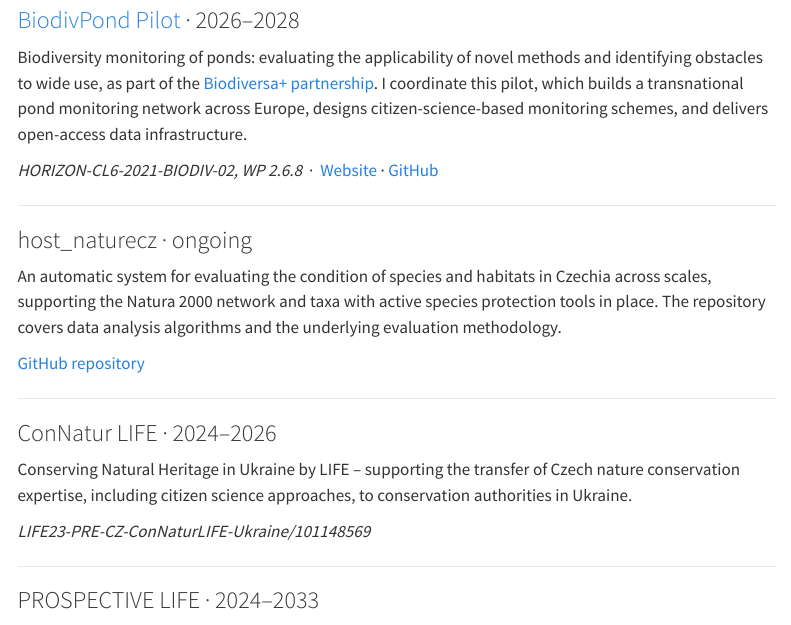
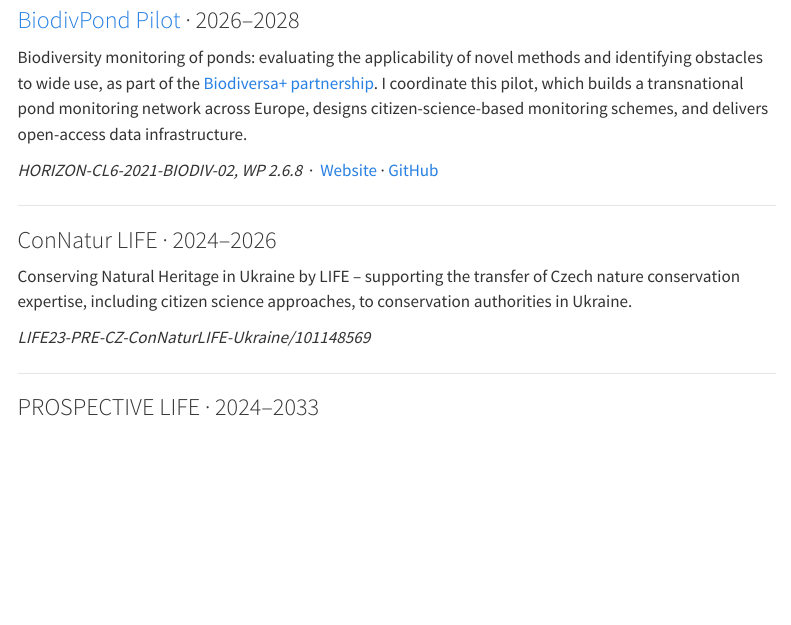
Before and after one commit to jonasgaigr/jonasgaigr.github.io, a Quarto document (projects.qmd): the page in a window 1100 px wide, from 170 px down. Rendered offline with R 4.5, knitr and Pandoc in place of Quarto, with nearby package versions; menus at the side of the page are left out.

Commit message:
host_naturecz not a project

```diff
--- a/projects.qmd
+++ b/projects.qmd
@@ -11,16 +11,6 @@
 Biodiversity monitoring of ponds: evaluating the applicability of novel methods and identifying obstacles to wide use, as part of the [Biodiversa+ partnership](https://www.biodiversa.eu/). I coordinate this pilot, which builds a transnational pond monitoring network across Europe, designs citizen-science-based monitoring schemes, and delivers open-access data infrastructure.
 
 *HORIZON-CL6-2021-BIODIV-02, WP 2.6.8* &nbsp;·&nbsp; [Website](https://biodivpond.github.io) · [GitHub](https://github.com/BiodivPond)
-:::
-
-<hr>
-
-::: {.timeline-entry}
-### host_naturecz · ongoing
-
-An automatic system for evaluating the condition of species and habitats in Czechia across scales, supporting the Natura 2000 network and taxa with active species protection tools in place. The repository covers data analysis algorithms and the underlying evaluation methodology.
-
-[GitHub repository](https://github.com/BiodivMonCZ/host_naturecz/)
 :::
 
 <hr>
```
